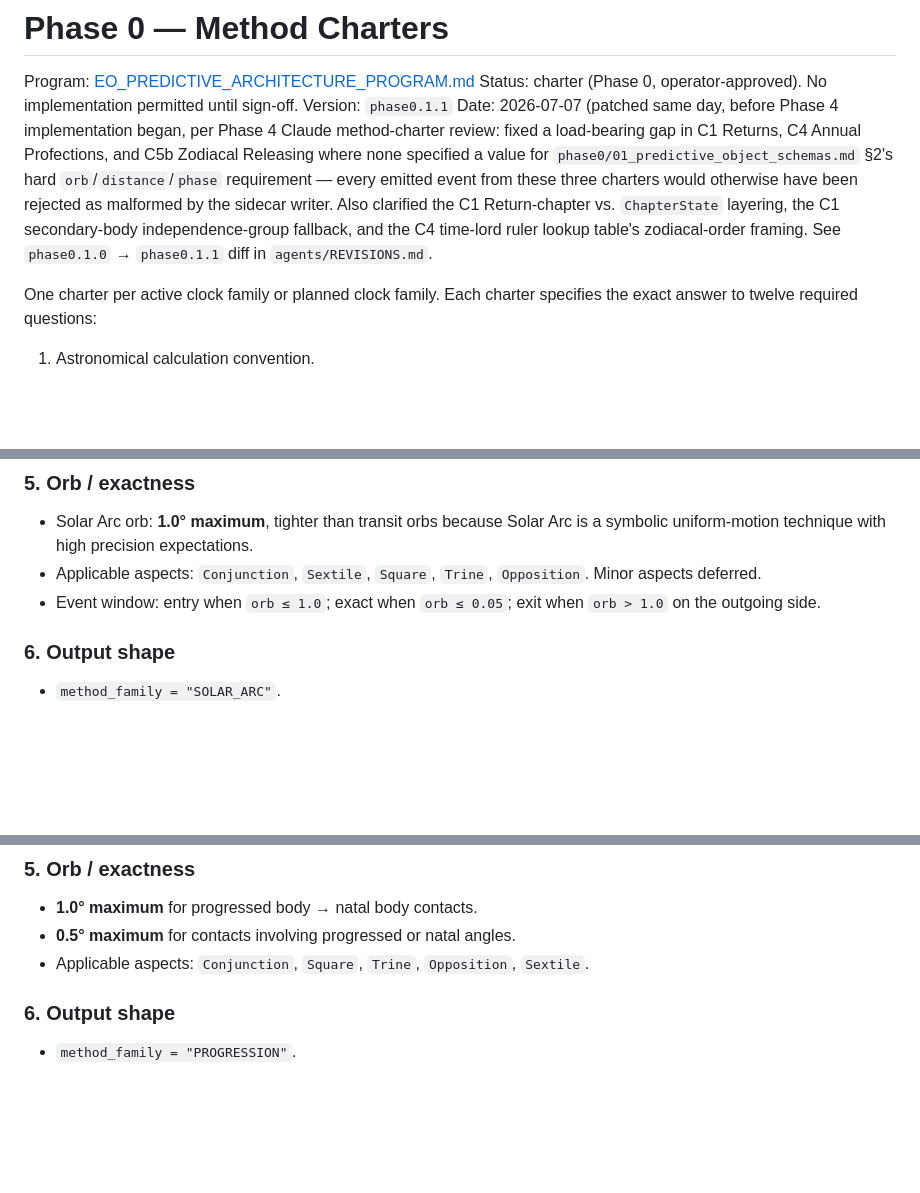
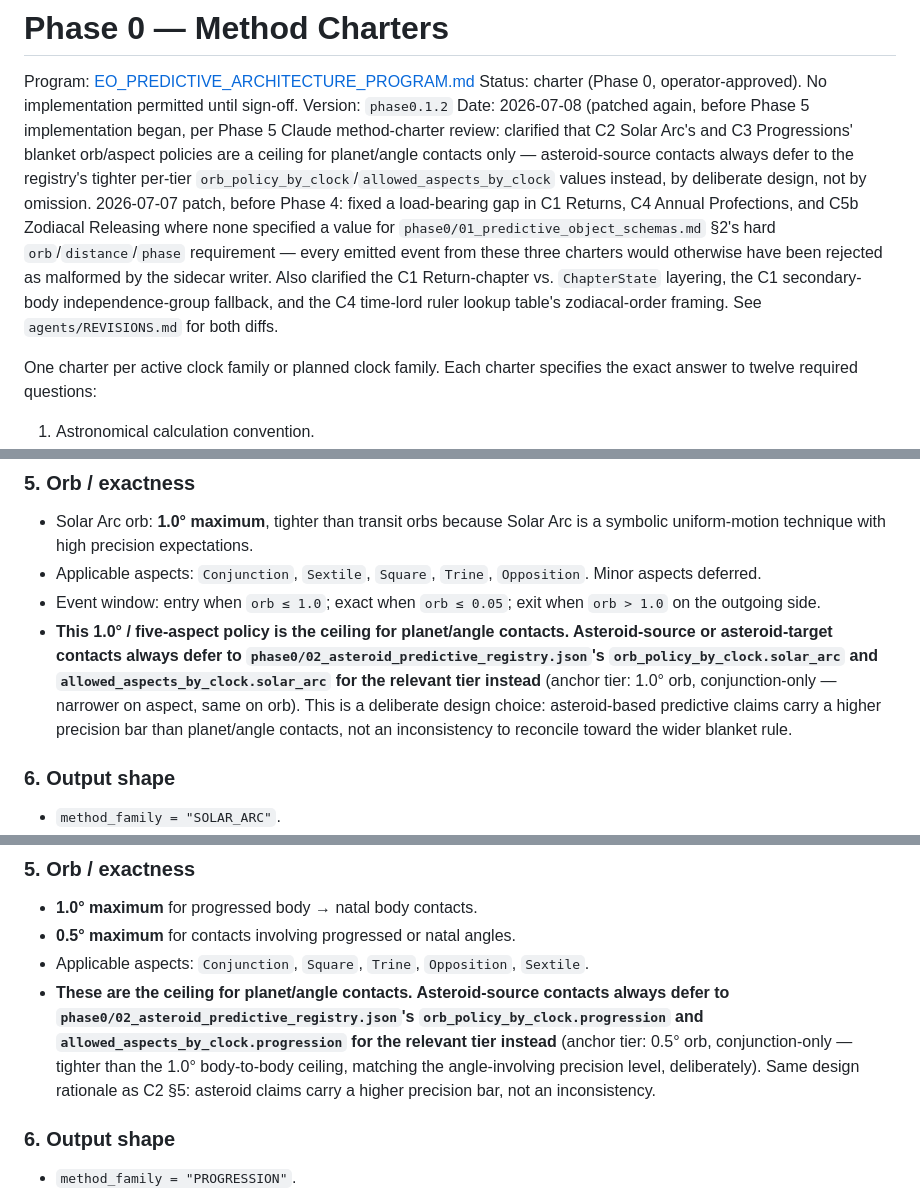
Before and after one commit to PuckStims/entangled_oracle-reports, a Markdown page: phase0/03_method_charters.md, 3 parts joined by grey strips. Rendered like a GitHub page; blank space fills up the shorter version.

```diff
--- a/phase0/03_method_charters.md
+++ b/phase0/03_method_charters.md
@@ -2,8 +2,8 @@
 
 Program: [EO_PREDICTIVE_ARCHITECTURE_PROGRAM.md](../EO_PREDICTIVE_ARCHITECTURE_PROGRAM.md)
 Status: charter (Phase 0, operator-approved). No implementation permitted until sign-off.
-Version: `phase0.1.1`
-Date: 2026-07-07 (patched same day, before Phase 4 implementation began, per Phase 4 Claude method-charter review: fixed a load-bearing gap in C1 Returns, C4 Annual Profections, and C5b Zodiacal Releasing where none specified a value for `phase0/01_predictive_object_schemas.md` §2's hard `orb`/`distance`/`phase` requirement — every emitted event from these three charters would otherwise have been rejected as malformed by the sidecar writer. Also clarified the C1 Return-chapter vs. `ChapterState` layering, the C1 secondary-body independence-group fallback, and the C4 time-lord ruler lookup table's zodiacal-order framing. See `phase0.1.0` → `phase0.1.1` diff in `agents/REVISIONS.md`.
+Version: `phase0.1.2`
+Date: 2026-07-08 (patched again, before Phase 5 implementation began, per Phase 5 Claude method-charter review: clarified that C2 Solar Arc's and C3 Progressions' blanket orb/aspect policies are a ceiling for planet/angle contacts only — asteroid-source contacts always defer to the registry's tighter per-tier `orb_policy_by_clock`/`allowed_aspects_by_clock` values instead, by deliberate design, not by omission. 2026-07-07 patch, before Phase 4: fixed a load-bearing gap in C1 Returns, C4 Annual Profections, and C5b Zodiacal Releasing where none specified a value for `phase0/01_predictive_object_schemas.md` §2's hard `orb`/`distance`/`phase` requirement — every emitted event from these three charters would otherwise have been rejected as malformed by the sidecar writer. Also clarified the C1 Return-chapter vs. `ChapterState` layering, the C1 secondary-body independence-group fallback, and the C4 time-lord ruler lookup table's zodiacal-order framing. See `agents/REVISIONS.md` for both diffs.
 
 One charter per active clock family or planned clock family. Each charter specifies the exact answer to twelve required questions:
 
@@ -133,6 +133,7 @@ Charters are ordered by build sequence per the program (Phase 4 → Phase 6).
 - Solar Arc orb: **1.0° maximum**, tighter than transit orbs because Solar Arc is a symbolic uniform-motion technique with high precision expectations.
 - Applicable aspects: `Conjunction`, `Sextile`, `Square`, `Trine`, `Opposition`. Minor aspects deferred.
 - Event window: entry when `orb ≤ 1.0`; exact when `orb ≤ 0.05`; exit when `orb > 1.0` on the outgoing side.
+- **This 1.0° / five-aspect policy is the ceiling for planet/angle contacts. Asteroid-source or asteroid-target contacts always defer to `phase0/02_asteroid_predictive_registry.json`'s `orb_policy_by_clock.solar_arc` and `allowed_aspects_by_clock.solar_arc` for the relevant tier instead** (anchor tier: 1.0° orb, conjunction-only — narrower on aspect, same on orb). This is a deliberate design choice: asteroid-based predictive claims carry a higher precision bar than planet/angle contacts, not an inconsistency to reconcile toward the wider blanket rule.
 
 ### 6. Output shape
 
@@ -211,6 +212,7 @@ Charters are ordered by build sequence per the program (Phase 4 → Phase 6).
 - **1.0° maximum** for progressed body → natal body contacts.
 - **0.5° maximum** for contacts involving progressed or natal angles.
 - Applicable aspects: `Conjunction`, `Square`, `Trine`, `Opposition`, `Sextile`.
+- **These are the ceiling for planet/angle contacts. Asteroid-source contacts always defer to `phase0/02_asteroid_predictive_registry.json`'s `orb_policy_by_clock.progression` and `allowed_aspects_by_clock.progression` for the relevant tier instead** (anchor tier: 0.5° orb, conjunction-only — tighter than the 1.0° body-to-body ceiling, matching the angle-involving precision level, deliberately). Same design rationale as C2 §5: asteroid claims carry a higher precision bar, not an inconsistency.
 
 ### 6. Output shape
 
```
Also changed, not shown: agents/REVISIONS.md (+18 -0 lines).
